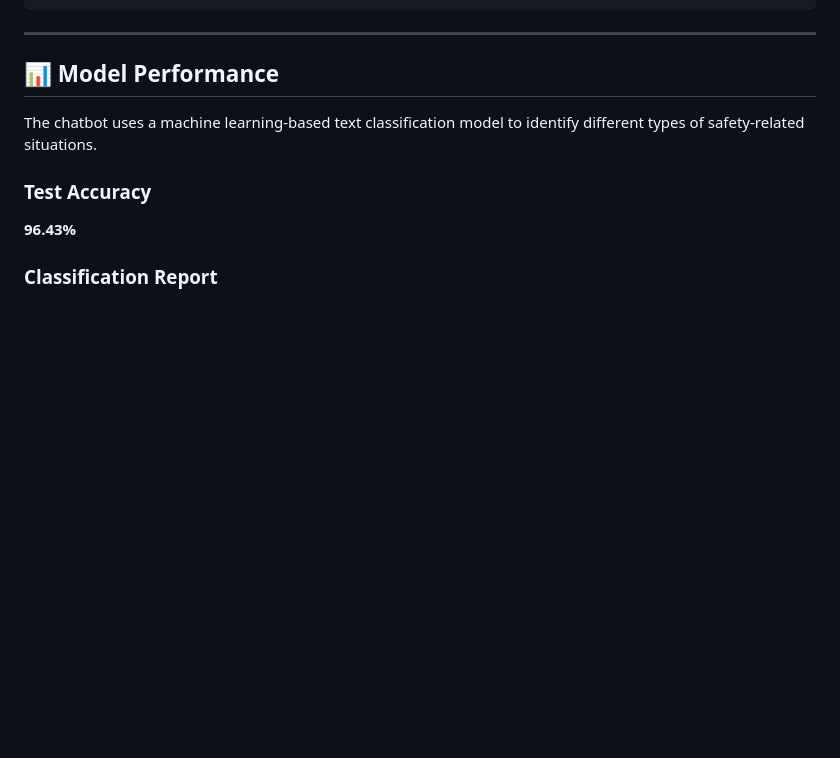
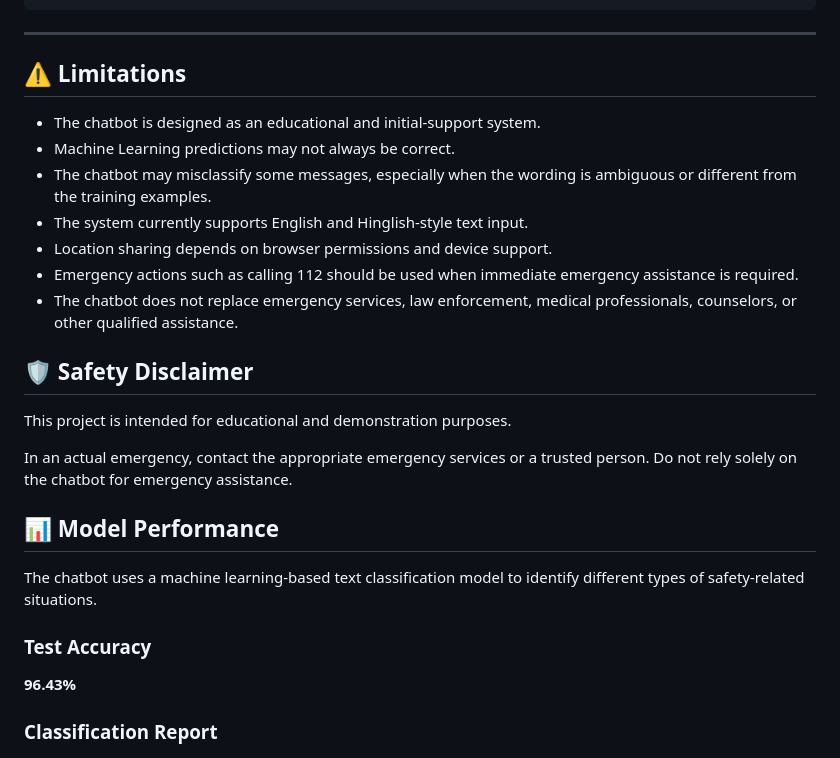
Before and after one commit to Prince-9654/Women_Safety_Chatbot, a Markdown page: README.md, the part around the change. Drawn GitHub-style; blank space fills up the shorter version.

````diff
--- a/README.md
+++ b/README.md
@@ -165,6 +165,22 @@ Safety Response
 ```
 
 ---
+## ⚠️ Limitations
+
+- The chatbot is designed as an educational and initial-support system.
+- Machine Learning predictions may not always be correct.
+- The chatbot may misclassify some messages, especially when the wording is ambiguous or different from the training examples.
+- The system currently supports English and Hinglish-style text input.
+- Location sharing depends on browser permissions and device support.
+- Emergency actions such as calling 112 should be used when immediate emergency assistance is required.
+- The chatbot does not replace emergency services, law enforcement, medical professionals, counselors, or other qualified assistance.
+
+## 🛡️ Safety Disclaimer
+
+This project is intended for educational and demonstration purposes.
+
+In an actual emergency, contact the appropriate emergency services or a trusted person. Do not rely solely on the chatbot for emergency assistance.
+
 
 ## 📊 Model Performance
 
````
